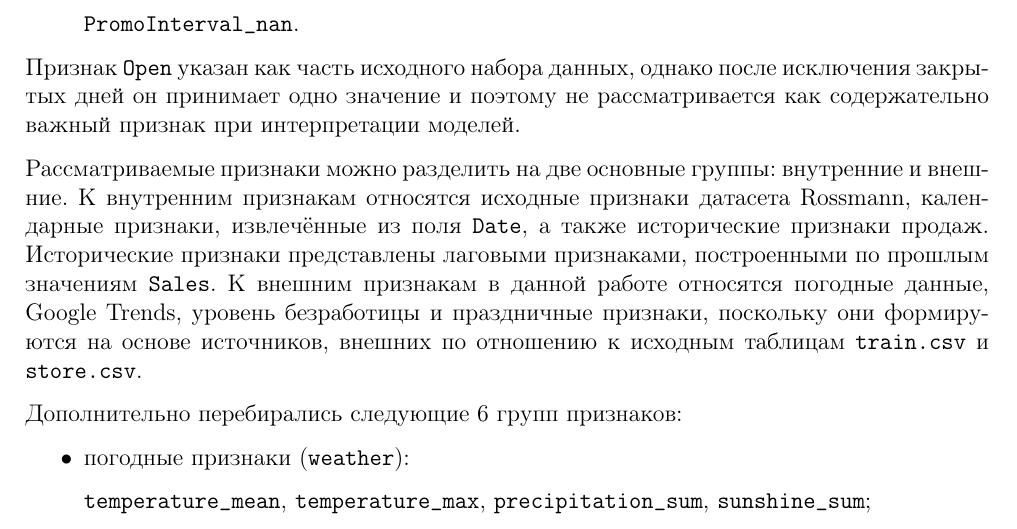
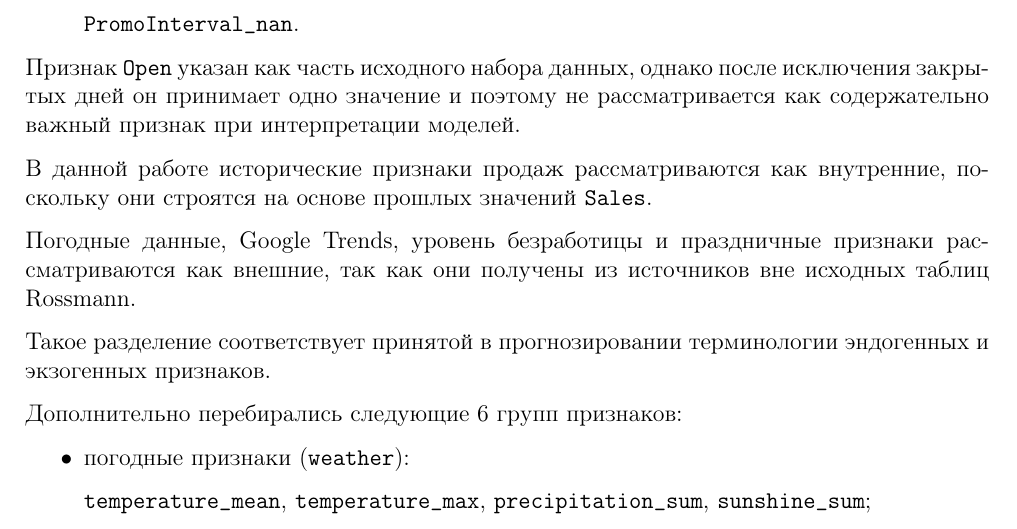
Before and after one commit to alwaysnervous/rossman, a LaTeX document (main.tex): part of page 11 of 25, cut so that both start at the same text. Compiled offline with pdfLaTeX.

Commit message:
Refine endogenous exogenous feature wording

```diff
--- a/main.tex
+++ b/main.tex
@@ -581,7 +581,11 @@ R^2 = 1 - \frac{\sum_{i=1}^{n}(y_i - \hat{y}_i)^2}{\sum_{i=1}^{n}(y_i - \bar{y})
 
 Признак \texttt{Open} указан как часть исходного набора данных, однако после исключения закрытых дней он принимает одно значение и поэтому не рассматривается как содержательно важный признак при интерпретации моделей.
 
-Рассматриваемые признаки можно разделить на две основные группы: внутренние и внешние. К внутренним признакам относятся исходные признаки датасета Rossmann, календарные признаки, извлечённые из поля \texttt{Date}, а также исторические признаки продаж. Исторические признаки представлены лаговыми признаками, построенными по прошлым значениям \texttt{Sales}. К внешним признакам в данной работе относятся погодные данные, Google Trends, уровень безработицы и праздничные признаки, поскольку они формируются на основе источников, внешних по отношению к исходным таблицам \texttt{train.csv} и \texttt{store.csv}.
+В данной работе исторические признаки продаж рассматриваются как внутренние, поскольку они строятся на основе прошлых значений \texttt{Sales}.
+
+Погодные данные, Google Trends, уровень безработицы и праздничные признаки рассматриваются как внешние, так как они получены из источников вне исходных таблиц Rossmann.
+
+Такое разделение соответствует принятой в прогнозировании терминологии эндогенных и экзогенных признаков.
 
 Дополнительно перебирались следующие 6 групп признаков:
 \begin{itemize}
```
Also changed, not shown: main.pdf.
